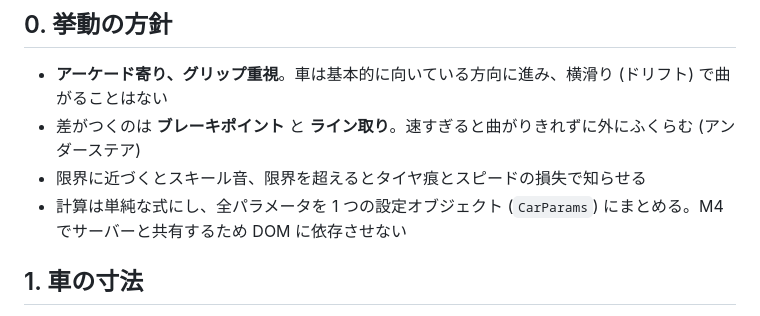
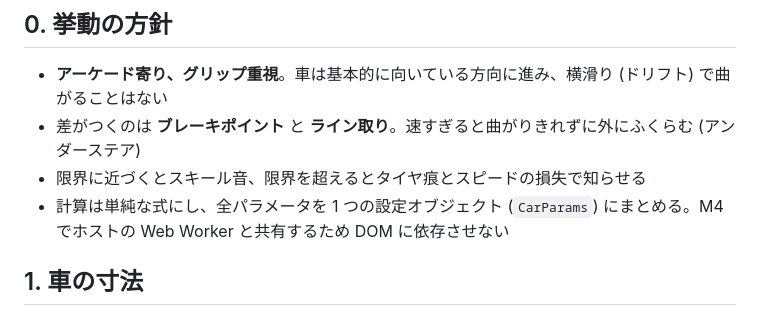
Before and after one commit to KaseliaePenguin/pix-lights-out, a Markdown page: docs/design/car-physics.md, the part around the change. Drawn GitHub-style.

```diff
--- a/docs/design/car-physics.md
+++ b/docs/design/car-physics.md
@@ -12,7 +12,7 @@
 - **アーケード寄り、グリップ重視**。車は基本的に向いている方向に進み、横滑り (ドリフト) で曲がることはない
 - 差がつくのは **ブレーキポイント** と **ライン取り**。速すぎると曲がりきれずに外にふくらむ (アンダーステア)
 - 限界に近づくとスキール音、限界を超えるとタイヤ痕とスピードの損失で知らせる
-- 計算は単純な式にし、全パラメータを 1 つの設定オブジェクト (`CarParams`) にまとめる。M4 でサーバーと共有するため DOM に依存させない
+- 計算は単純な式にし、全パラメータを 1 つの設定オブジェクト (`CarParams`) にまとめる。M4 でホストの Web Worker と共有するため DOM に依存させない
 
 ## 1. 車の寸法
 
```
Also changed, not shown: docs/design/game-design.md (+13 -9 lines).
